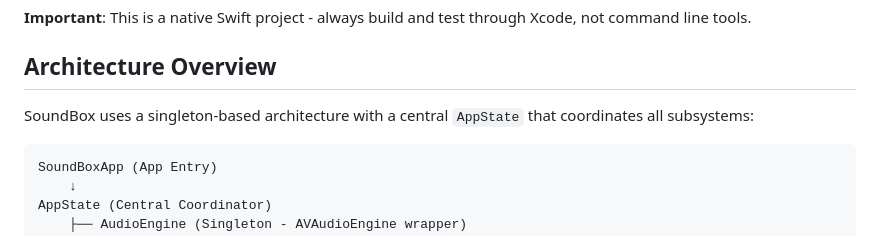
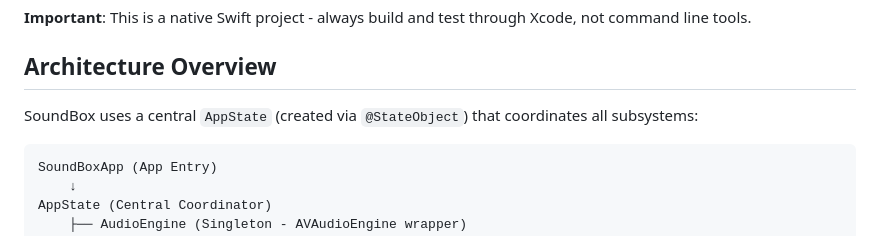
Before and after one commit to leecode/soundbox, a Markdown page: CLAUDE.md, the part around the change. Drawn GitHub-style.

Commit message:
docs: 修正 AppState 架构描述
AppState 通过 @StateObject 创建，而非单例模式。这符合 SwiftUI 最佳实践。

Co-Authored-By: Claude Opus 4.6 <noreply@anthropic.com>

````diff
--- a/CLAUDE.md
+++ b/CLAUDE.md
@@ -20,7 +20,7 @@ xcodebuild -project SoundBox.xcodeproj -scheme SoundBox build
 
 ## Architecture Overview
 
-SoundBox uses a singleton-based architecture with a central `AppState` that coordinates all subsystems:
+SoundBox uses a central `AppState` (created via `@StateObject`) that coordinates all subsystems:
 
 ```
 SoundBoxApp (App Entry)
````
